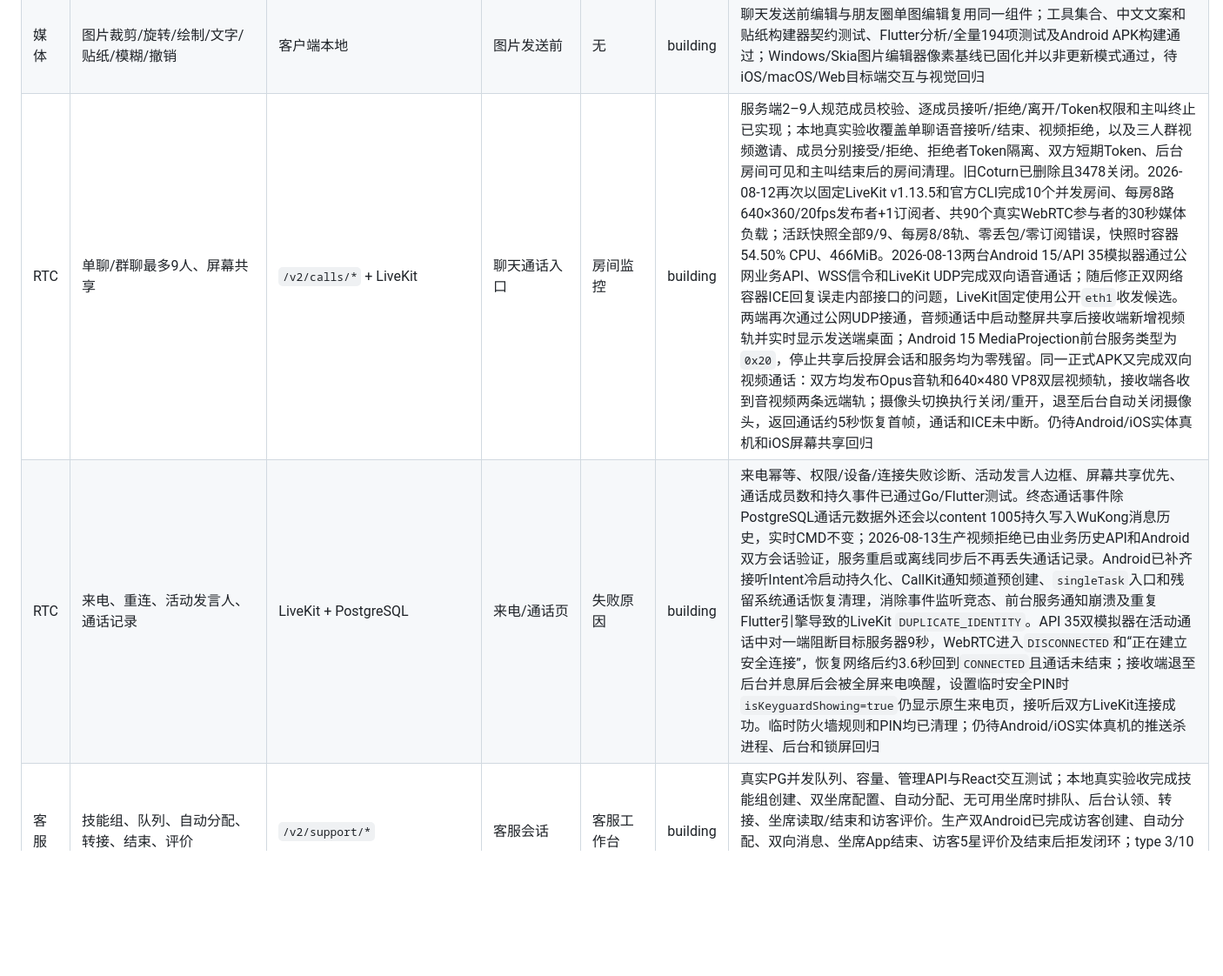
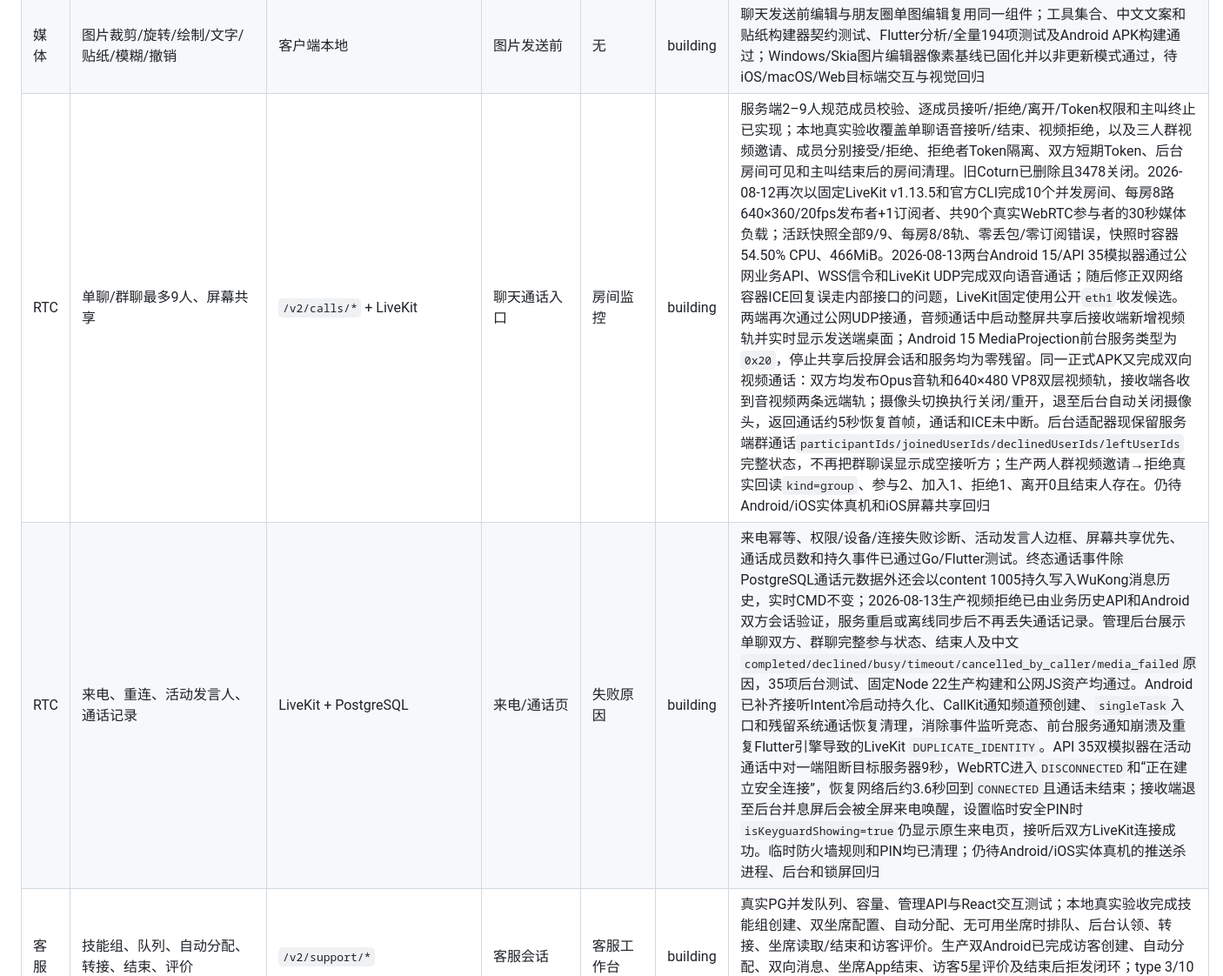
Before and after one commit to lk18554670615-coder/frogim, a Markdown page: docs/WUKONGIM_FEATURE_MATRIX.md, the part around one of its changes. Shown at 87% size. Rendered like a GitHub page; blank space fills up the shorter version.

Commit message:
docs: record group call audit validation

```diff
--- a/docs/WUKONGIM_FEATURE_MATRIX.md
+++ b/docs/WUKONGIM_FEATURE_MATRIX.md
@@ -32,8 +32,8 @@
 | 内容 | 表情包、分类、收藏、最近、上下架、审核 | `/v2/stickers/*` | 聊天/工具 | 表情运营 | building | React后台已补分类/表情包/表情项创建编辑入口并沿用媒体ID管线，已上架表情包禁止直接改内容，必须下架后编辑并重新送审；本地真实验收完成创建、添加、审核发布、客户端目录、收藏、最近使用、下架和分类停用。2026-08-13生产后台以真实MinIO媒体创建并审核发布“邻里官方”包；Android完成表情包/单表情收藏、聊天发送、另一账号实时接收及最近使用回写 |
 | 媒体 | 小视频录制、压缩、预览和播放 | MinIO + content 5 | 聊天输入区 | 媒体审核 | building | Android/iOS/macOS原生720p压缩、Web显式无原生压缩、拍摄/相册选择、5分钟门禁、预览取消、压缩进度取消、应用内播放及朋友圈复用已实现；契约测试、Flutter全量194项和Android APK原生链接通过，待iOS/macOS/Web目标端能力回归 |
 | 媒体 | 图片裁剪/旋转/绘制/文字/贴纸/模糊/撤销 | 客户端本地 | 图片发送前 | 无 | building | 聊天发送前编辑与朋友圈单图编辑复用同一组件；工具集合、中文文案和贴纸构建器契约测试、Flutter分析/全量194项测试及Android APK构建通过；Windows/Skia图片编辑器像素基线已固化并以非更新模式通过，待iOS/macOS/Web目标端交互与视觉回归 |
-| RTC | 单聊/群聊最多9人、屏幕共享 | `/v2/calls/*` + LiveKit | 聊天通话入口 | 房间监控 | building | 服务端2–9人规范成员校验、逐成员接听/拒绝/离开/Token权限和主叫终止已实现；本地真实验收覆盖单聊语音接听/结束、视频拒绝，以及三人群视频邀请、成员分别接受/拒绝、拒绝者Token隔离、双方短期Token、后台房间可见和主叫结束后的房间清理。旧Coturn已删除且3478关闭。2026-08-12再次以固定LiveKit v1.13.5和官方CLI完成10个并发房间、每房8路640×360/20fps发布者+1订阅者、共90个真实WebRTC参与者的30秒媒体负载；活跃快照全部9/9、每房8/8轨、零丢包/零订阅错误，快照时容器54.50% CPU、466MiB。2026-08-13两台Android 15/API 35模拟器通过公网业务API、WSS信令和LiveKit UDP完成双向语音通话；随后修正双网络容器ICE回复误走内部接口的问题，LiveKit固定使用公开`eth1`收发候选。两端再次通过公网UDP接通，音频通话中启动整屏共享后接收端新增视频轨并实时显示发送端桌面；Android 15 MediaProjection前台服务类型为`0x20`，停止共享后投屏会话和服务均为零残留。同一正式APK又完成双向视频通话：双方均发布Opus音轨和640×480 VP8双层视频轨，接收端各收到音视频两条远端轨；摄像头切换执行关闭/重开，退至后台自动关闭摄像头，返回通话约5秒恢复首帧，通话和ICE未中断。仍待Android/iOS实体真机和iOS屏幕共享回归 |
-| RTC | 来电、重连、活动发言人、通话记录 | LiveKit + PostgreSQL | 来电/通话页 | 失败原因 | building | 来电幂等、权限/设备/连接失败诊断、活动发言人边框、屏幕共享优先、通话成员数和持久事件已通过Go/Flutter测试。终态通话事件除PostgreSQL通话元数据外还会以content 1005持久写入WuKong消息历史，实时CMD不变；2026-08-13生产视频拒绝已由业务历史API和Android双方会话验证，服务重启或离线同步后不再丢失通话记录。Android已补齐接听Intent冷启动持久化、CallKit通知频道预创建、`singleTask`入口和残留系统通话恢复清理，消除事件监听竞态、前台服务通知崩溃及重复Flutter引擎导致的LiveKit `DUPLICATE_IDENTITY`。API 35双模拟器在活动通话中对一端阻断目标服务器9秒，WebRTC进入`DISCONNECTED`和“正在建立安全连接”，恢复网络后约3.6秒回到`CONNECTED`且通话未结束；接收端退至后台并息屏后会被全屏来电唤醒，设置临时安全PIN时`isKeyguardShowing=true`仍显示原生来电页，接听后双方LiveKit连接成功。临时防火墙规则和PIN均已清理；仍待Android/iOS实体真机的推送杀进程、后台和锁屏回归 |
+| RTC | 单聊/群聊最多9人、屏幕共享 | `/v2/calls/*` + LiveKit | 聊天通话入口 | 房间监控 | building | 服务端2–9人规范成员校验、逐成员接听/拒绝/离开/Token权限和主叫终止已实现；本地真实验收覆盖单聊语音接听/结束、视频拒绝，以及三人群视频邀请、成员分别接受/拒绝、拒绝者Token隔离、双方短期Token、后台房间可见和主叫结束后的房间清理。旧Coturn已删除且3478关闭。2026-08-12再次以固定LiveKit v1.13.5和官方CLI完成10个并发房间、每房8路640×360/20fps发布者+1订阅者、共90个真实WebRTC参与者的30秒媒体负载；活跃快照全部9/9、每房8/8轨、零丢包/零订阅错误，快照时容器54.50% CPU、466MiB。2026-08-13两台Android 15/API 35模拟器通过公网业务API、WSS信令和LiveKit UDP完成双向语音通话；随后修正双网络容器ICE回复误走内部接口的问题，LiveKit固定使用公开`eth1`收发候选。两端再次通过公网UDP接通，音频通话中启动整屏共享后接收端新增视频轨并实时显示发送端桌面；Android 15 MediaProjection前台服务类型为`0x20`，停止共享后投屏会话和服务均为零残留。同一正式APK又完成双向视频通话：双方均发布Opus音轨和640×480 VP8双层视频轨，接收端各收到音视频两条远端轨；摄像头切换执行关闭/重开，退至后台自动关闭摄像头，返回通话约5秒恢复首帧，通话和ICE未中断。后台适配器现保留服务端群通话`participantIds/joinedUserIds/declinedUserIds/leftUserIds`完整状态，不再把群聊误显示成空接听方；生产两人群视频邀请→拒绝真实回读`kind=group`、参与2、加入1、拒绝1、离开0且结束人存在。仍待Android/iOS实体真机和iOS屏幕共享回归 |
+| RTC | 来电、重连、活动发言人、通话记录 | LiveKit + PostgreSQL | 来电/通话页 | 失败原因 | building | 来电幂等、权限/设备/连接失败诊断、活动发言人边框、屏幕共享优先、通话成员数和持久事件已通过Go/Flutter测试。终态通话事件除PostgreSQL通话元数据外还会以content 1005持久写入WuKong消息历史，实时CMD不变；2026-08-13生产视频拒绝已由业务历史API和Android双方会话验证，服务重启或离线同步后不再丢失通话记录。管理后台展示单聊双方、群聊完整参与状态、结束人及中文`completed/declined/busy/timeout/cancelled_by_caller/media_failed`原因，35项后台测试、固定Node 22生产构建和公网JS资产均通过。Android已补齐接听Intent冷启动持久化、CallKit通知频道预创建、`singleTask`入口和残留系统通话恢复清理，消除事件监听竞态、前台服务通知崩溃及重复Flutter引擎导致的LiveKit `DUPLICATE_IDENTITY`。API 35双模拟器在活动通话中对一端阻断目标服务器9秒，WebRTC进入`DISCONNECTED`和“正在建立安全连接”，恢复网络后约3.6秒回到`CONNECTED`且通话未结束；接收端退至后台并息屏后会被全屏来电唤醒，设置临时安全PIN时`isKeyguardShowing=true`仍显示原生来电页，接听后双方LiveKit连接成功。临时防火墙规则和PIN均已清理；仍待Android/iOS实体真机的推送杀进程、后台和锁屏回归 |
 | 客服 | 技能组、队列、自动分配、转接、结束、评价 | `/v2/support/*` | 客服会话 | 客服工作台 | building | 真实PG并发队列、容量、管理API与React交互测试；本地真实验收完成技能组创建、双坐席配置、自动分配、无可用坐席时排队、后台认领、转接、坐席读取/结束和访客评价。生产双Android已完成访客创建、自动分配、双向消息、坐席App结束、访客5星评价及结束后拒发闭环；type 3/10不再误走公开频道权限查询，服务端仅允许排队/活动/转接状态下的访客或当前坐席发送。待iOS/Web/macOS坐席联测 |
 | 安全 | 敏感词、好友/成员/禁言/封禁发送前校验 | PolicyPlugin | 错误提示 | 风控配置 | building | 内部Policy接口验证内网Secret、群成员、服务端专属正文、结构化字段和权威媒体MIME并默认失败关闭；固定容器真实PDK插件已放行好友/群成员并以`ReasonNotAllowSend`拒绝非群成员，后台风控配置与Flutter错误映射测试通过，待生产敏感词库和四端错误文案联测 |
 | 安全 | 插件签名白名单和生命周期 | `/v2/admin/wukong/*` | 无 | 插件管理 | building | Ed25519原始manifest签名、包体摘要/大小/平台/方法白名单、AI拒绝、原子安装升级回滚、启停卸载保护、PG事件和RBAC HTTP测试已通过。固定提交补丁以每插件1000行/256KiB有界内存环捕获stdout/stderr，限制单行4KiB并脱敏authorization/token/secret/password/api-key；`linli.3`同时从连接、认证、验签、消息发送、Token更新和首帧错误日志源头移除Token、AES Key/IV、签名、消息正文、订阅者列表及原始协议帧。Linux静态/单测门禁和真实重复主设备登录原始日志检查均通过；认证Manager端点`/pluginlogs/{no}`和业务只读代理不返回Manager Token。真实策略插件已返回3条stdout，React后台提供独立运行日志面板，生命周期审计仍单独保留 |
```
Also changed, not shown: other parts of docs/WUKONGIM_FEATURE_MATRIX.md (+1 -1 lines).
